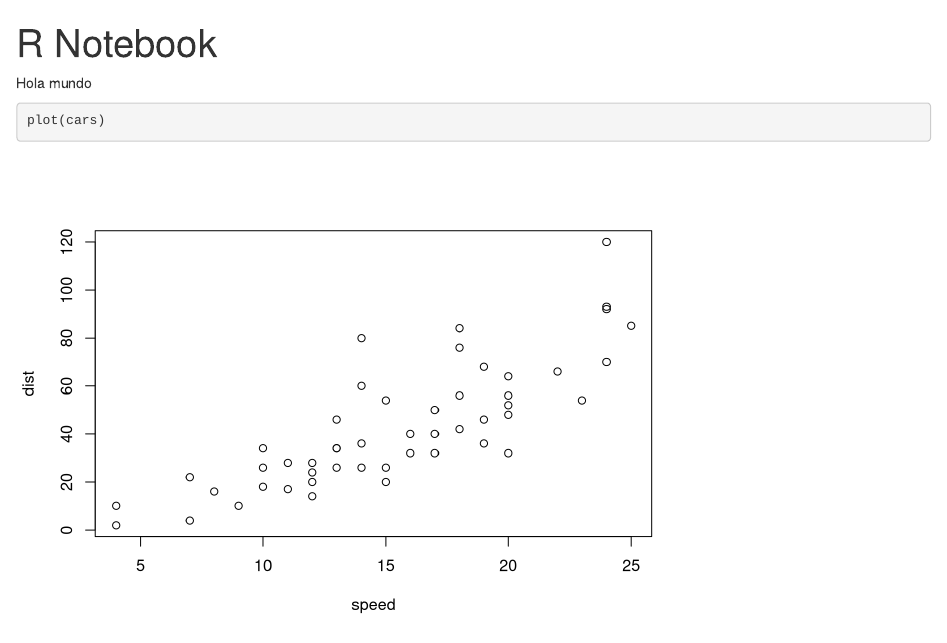
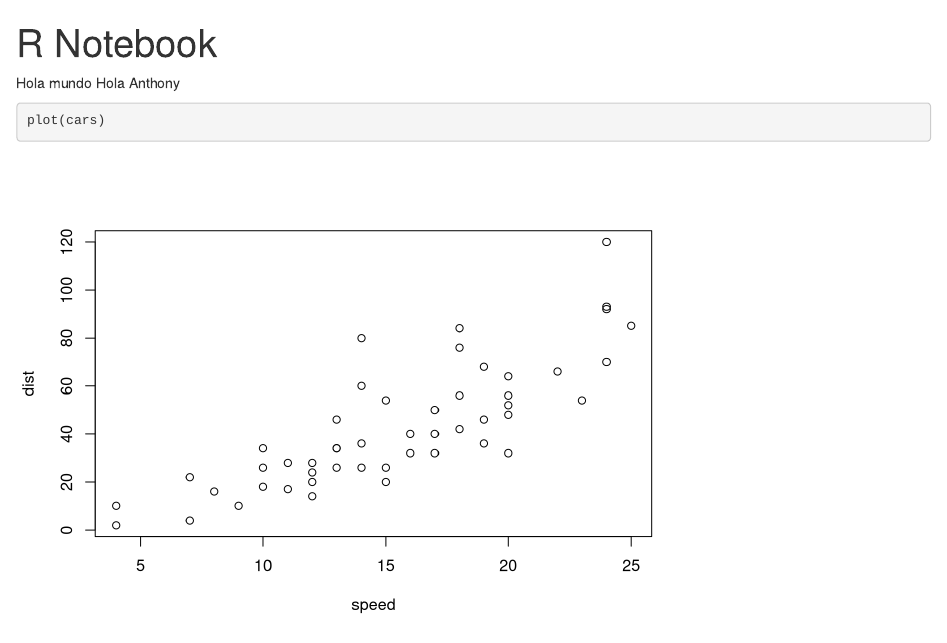
Before and after one commit to 4nthonycuev4/addiccion-rs, an R Markdown document (P3.Rmd): the page in a window 1100 px wide, from its top. Rendered offline with R 4.5, knitr and Pandoc, with nearby package versions.

Commit message:
prueba3
mmm hola

````diff
--- a/P3.Rmd
+++ b/P3.Rmd
@@ -4,6 +4,7 @@ output: html_notebook
 ---
 
 Hola mundo
+Hola Anthony
 
 ```{r}
 plot(cars)
````
